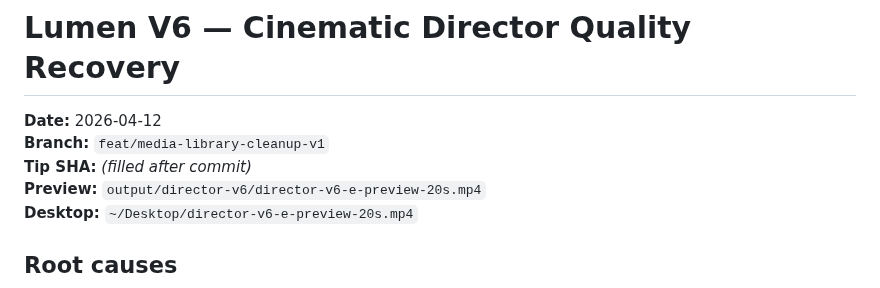
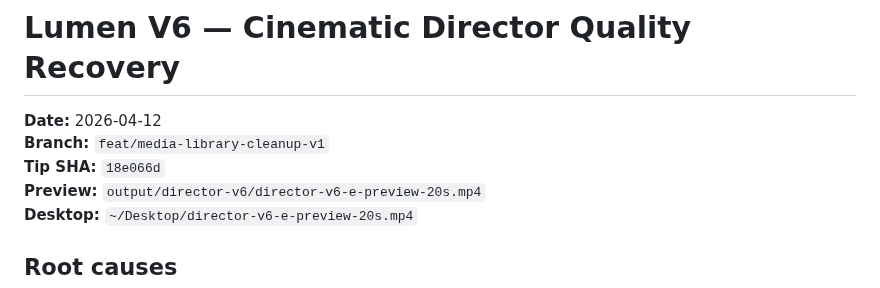
Before and after one commit to akatruk/lumen-3.0, a Markdown page: reports/LUMEN_V6_CINEMATIC_QUALITY.md, the part around the change. Drawn GitHub-style.

Commit message:
docs: stamp Lumen V6 quality report with Git SHA
Co-authored-by: Cursor <cursoragent@cursor.com>

```diff
--- a/reports/LUMEN_V6_CINEMATIC_QUALITY.md
+++ b/reports/LUMEN_V6_CINEMATIC_QUALITY.md
@@ -2,7 +2,7 @@
 
 **Date:** 2026-04-12
 **Branch:** `feat/media-library-cleanup-v1`
-**Tip SHA:** _(filled after commit)_
+**Tip SHA:** `18e066d`
 **Preview:** `output/director-v6/director-v6-e-preview-20s.mp4`
 **Desktop:** `~/Desktop/director-v6-e-preview-20s.mp4`
 
```
